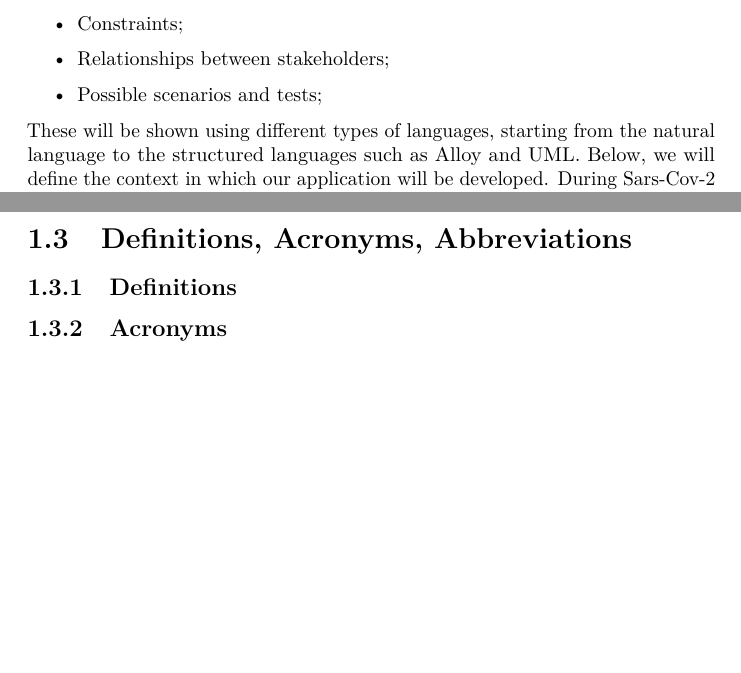
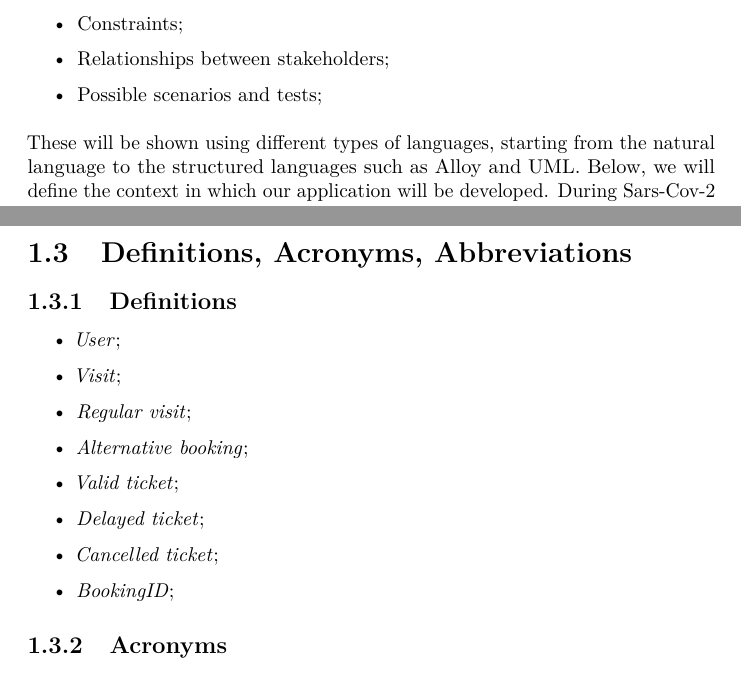
Before and after one commit to bresc19/SE2-project-RASD-DD, a LaTeX document (documents/RASD/main.tex, which reads documents/RASD/chapters/introduction.tex): two parts of pages 4 and 6 of 12, joined at a grey line, cut so that both start at the same text, the shorter picture padded with empty space. Compiled offline with pdfLaTeX.

Commit message:
added some definitions

```diff
--- a/documents/RASD/chapters/introduction.tex
+++ b/documents/RASD/chapters/introduction.tex
@@ -9,7 +9,7 @@ To do this, we will analyze:
 \item Relationships between stakeholders;
 \item Possible scenarios and tests;
 \end{itemize}
-
+\medskip
 These will be shown using different types of languages, starting from the natural language to the structured languages such as Alloy and UML.
 Below, we will define the context in which our application will be developed.
 During Sars-Cov-2 emergency, several countries imposed the lockdown in order to hinter the virus diffusion.
@@ -62,6 +62,20 @@ They're phenomena shared between the World and the Machine which are controlled
 
 \section{Definitions, Acronyms, Abbreviations}
 \subsection{Definitions}
+
+\begin{itemize}
+\item \textit{User};
+\item \textit{Visit};
+\item \textit{Regular visit};
+\item \textit{Alternative booking};
+\item \textit{Valid ticket};
+\item \textit{Delayed ticket};
+\item \textit{Cancelled ticket};
+\item \textit{BookingID};
+\end{itemize}
+
+
+
 \subsection{Acronyms}
 \subsection{Abbreviations}
 
```
Also changed, not shown: documents/RASD/main.pdf, 4 other files.
